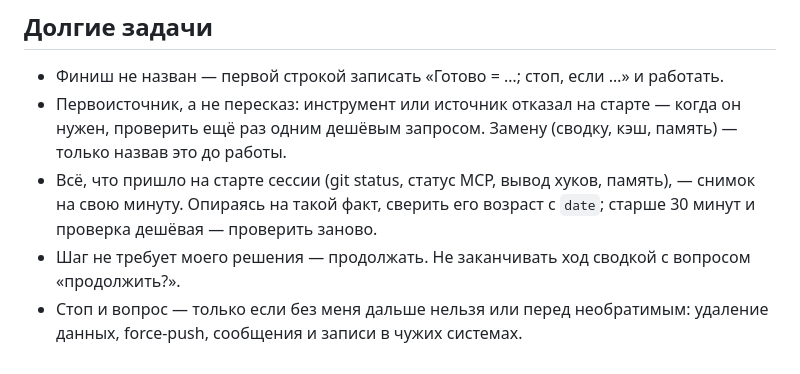
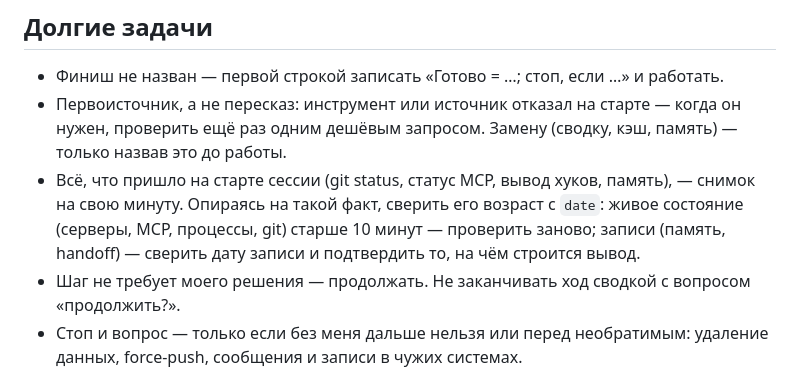
Before and after one commit to veeskelad/claude-tuning, a Markdown page: kit/claude-md.md, the part around the change. GitHub-like rendering.

Commit message:
Шаблон CLAUDE.md: порог перепроверки по типу факта (живое состояние 10 минут, записи — по дате)

```diff
--- a/kit/claude-md.md
+++ b/kit/claude-md.md
@@ -33,7 +33,8 @@
 - Первоисточник, а не пересказ: инструмент или источник отказал на старте — когда он нужен, проверить ещё раз
   одним дешёвым запросом. Замену (сводку, кэш, память) — только назвав это до работы.
 - Всё, что пришло на старте сессии (git status, статус MCP, вывод хуков, память), — снимок на свою минуту. Опираясь
-  на такой факт, сверить его возраст с `date`; старше 30 минут и проверка дешёвая — проверить заново.
+  на такой факт, сверить его возраст с `date`: живое состояние (серверы, MCP, процессы, git) старше 10 минут —
+  проверить заново; записи (память, handoff) — сверить дату записи и подтвердить то, на чём строится вывод.
 - Шаг не требует моего решения — продолжать. Не заканчивать ход сводкой с вопросом «продолжить?».
 - Стоп и вопрос — только если без меня дальше нельзя или перед необратимым: удаление данных,
   force-push, сообщения и записи в чужих системах.
```
